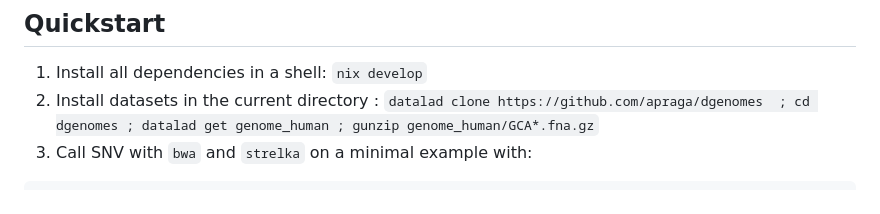
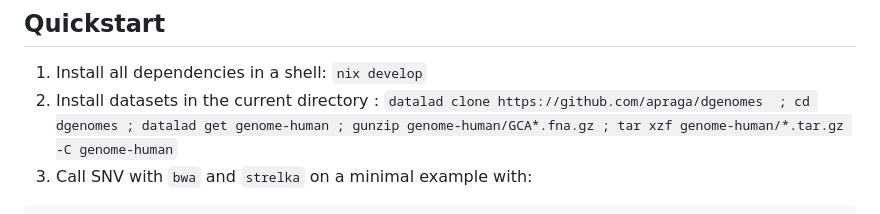
Before and after one commit to apraga/reproducible-sarek-germline, a Markdown page: README.md, the part around the change. Drawn GitHub-style.

Commit message:
Fix README with proper tar command

````diff
--- a/README.md
+++ b/README.md
@@ -18,7 +18,7 @@ Singularity, or Conda !
 
 1. Install all dependencies in a shell: `nix develop`
 2. Install datasets in the current directory :
-   `datalad clone https://github.com/apraga/dgenomes  ; cd dgenomes ; datalad get genome_human ; gunzip genome_human/GCA*.fna.gz`
+   `datalad clone https://github.com/apraga/dgenomes  ; cd dgenomes ; datalad get genome-human ; gunzip genome-human/GCA*.fna.gz ; tar xzf genome-human/*.tar.gz -C genome-human`
 3. Call SNV with `bwa` and `strelka` on a minimal example with:
 
 ```bash
````
